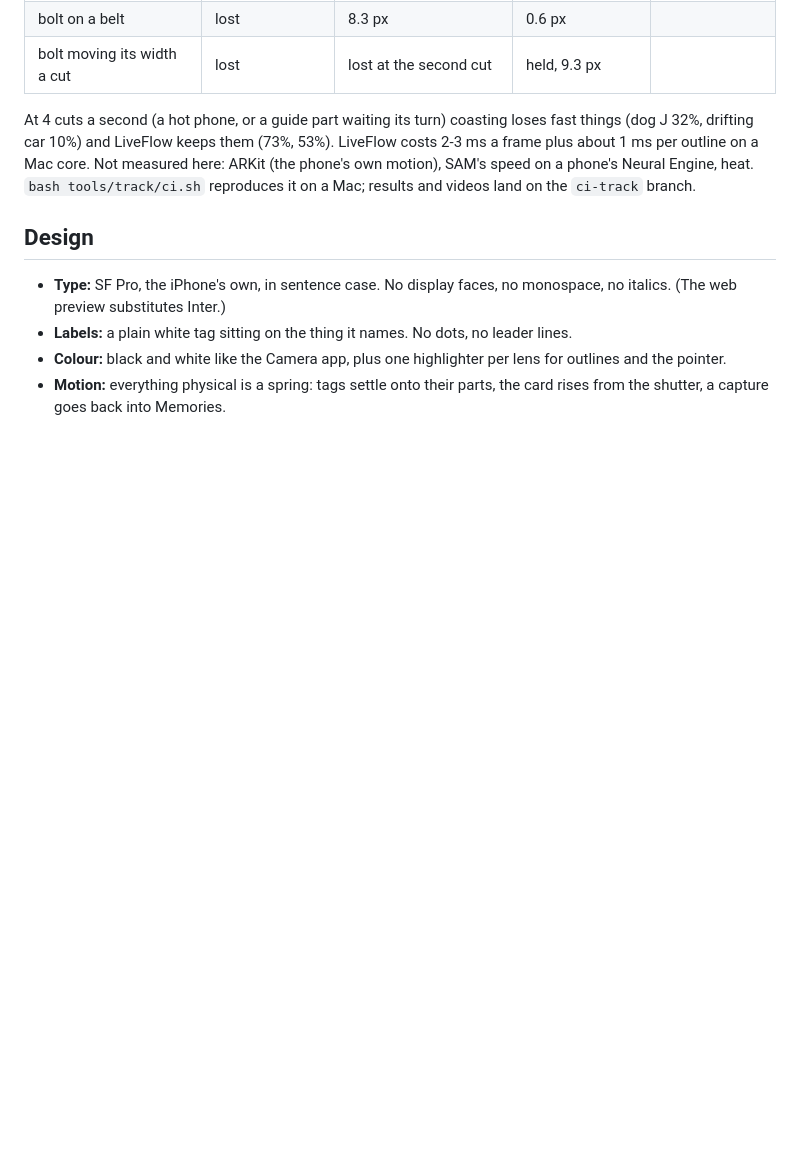
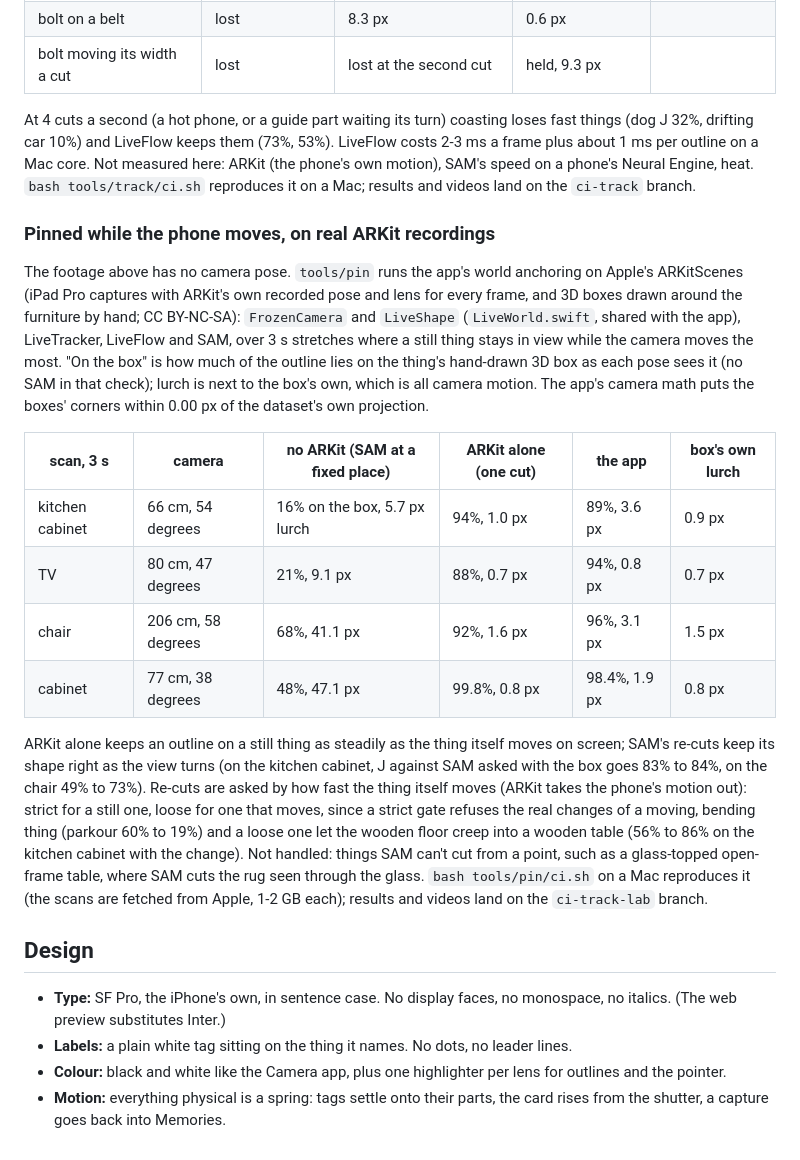
Before and after one commit to vedantlbhatt/lensi, a Markdown page: README.md, the part around the change. Drawn GitHub-style; blank space fills up the shorter version.

Commit message:
README and notes: ARKit pinning measured on real ARKit recordings
Co-Authored-By: Claude Opus 5.5 <noreply@anthropic.com>
Claude-Session: https://claude.ai/code/session_01J3MXToMKGPcm7amqaF97Xm

```diff
--- a/README.md
+++ b/README.md
@@ -113,6 +113,19 @@ CI also builds for the iOS 27 Simulator, drives scripted captures through deep l
 
 At 4 cuts a second (a hot phone, or a guide part waiting its turn) coasting loses fast things (dog J 32%, drifting car 10%) and LiveFlow keeps them (73%, 53%). LiveFlow costs 2-3 ms a frame plus about 1 ms per outline on a Mac core. Not measured here: ARKit (the phone's own motion), SAM's speed on a phone's Neural Engine, heat. `bash tools/track/ci.sh` reproduces it on a Mac; results and videos land on the `ci-track` branch.
 
+### Pinned while the phone moves, on real ARKit recordings
+
+The footage above has no camera pose. `tools/pin` runs the app's world anchoring on Apple's ARKitScenes (iPad Pro captures with ARKit's own recorded pose and lens for every frame, and 3D boxes drawn around the furniture by hand; CC BY-NC-SA): `FrozenCamera` and `LiveShape` (`LiveWorld.swift`, shared with the app), LiveTracker, LiveFlow and SAM, over 3 s stretches where a still thing stays in view while the camera moves the most. "On the box" is how much of the outline lies on the thing's hand-drawn 3D box as each pose sees it (no SAM in that check); lurch is next to the box's own, which is all camera motion. The app's camera math puts the boxes' corners within 0.00 px of the dataset's own projection.
+
+| scan, 3 s | camera | no ARKit (SAM at a fixed place) | ARKit alone (one cut) | the app | box's own lurch |
+|---|---|---|---|---|---|
+| kitchen cabinet | 66 cm, 54 degrees | 16% on the box, 5.7 px lurch | 94%, 1.0 px | 89%, 3.6 px | 0.9 px |
+| TV | 80 cm, 47 degrees | 21%, 9.1 px | 88%, 0.7 px | 94%, 0.8 px | 0.7 px |
+| chair | 206 cm, 58 degrees | 68%, 41.1 px | 92%, 1.6 px | 96%, 3.1 px | 1.5 px |
+| cabinet | 77 cm, 38 degrees | 48%, 47.1 px | 99.8%, 0.8 px | 98.4%, 1.9 px | 0.8 px |
+
+ARKit alone keeps an outline on a still thing as steadily as the thing itself moves on screen; SAM's re-cuts keep its shape right as the view turns (on the kitchen cabinet, J against SAM asked with the box goes 83% to 84%, on the chair 49% to 73%). Re-cuts are asked by how fast the thing itself moves (ARKit takes the phone's motion out): strict for a still one, loose for one that moves, since a strict gate refuses the real changes of a moving, bending thing (parkour 60% to 19%) and a loose one let the wooden floor creep into a wooden table (56% to 86% on the kitchen cabinet with the change). Not handled: things SAM can't cut from a point, such as a glass-topped open-frame table, where SAM cuts the rug seen through the glass. `bash tools/pin/ci.sh` on a Mac reproduces it (the scans are fetched from Apple, 1-2 GB each); results and videos land on the `ci-track-lab` branch.
+
 ## Design
 
 - **Type:** SF Pro, the iPhone's own, in sentence case. No display faces, no monospace, no italics. (The web preview substitutes Inter.)
```
Also changed, not shown: docs/BUILD_NOTES.md (+1 -1 lines).
